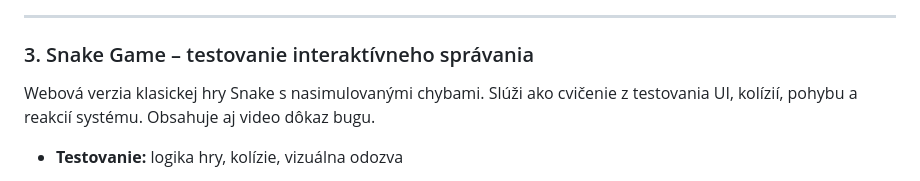
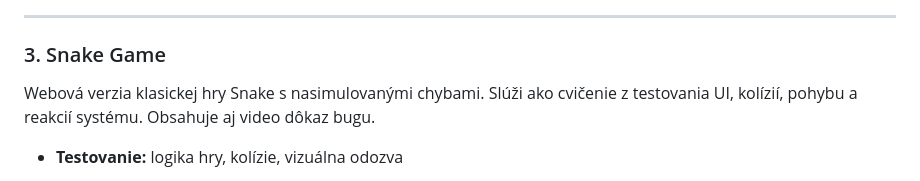
Before and after one commit to MarZav-5/QA_demo_projects, a Markdown page: README.md, the part around the change. GitHub-like rendering.

```diff
--- a/README.md
+++ b/README.md
@@ -119,7 +119,7 @@ Dôkaz:
 
 ---
 
-### 3. Snake Game – testovanie interaktívneho správania
+### 3. Snake Game
 
 Webová verzia klasickej hry Snake s nasimulovanými chybami. Slúži ako cvičenie z testovania UI, kolízií, pohybu a reakcií systému. Obsahuje aj video dôkaz bugu.
 
```
